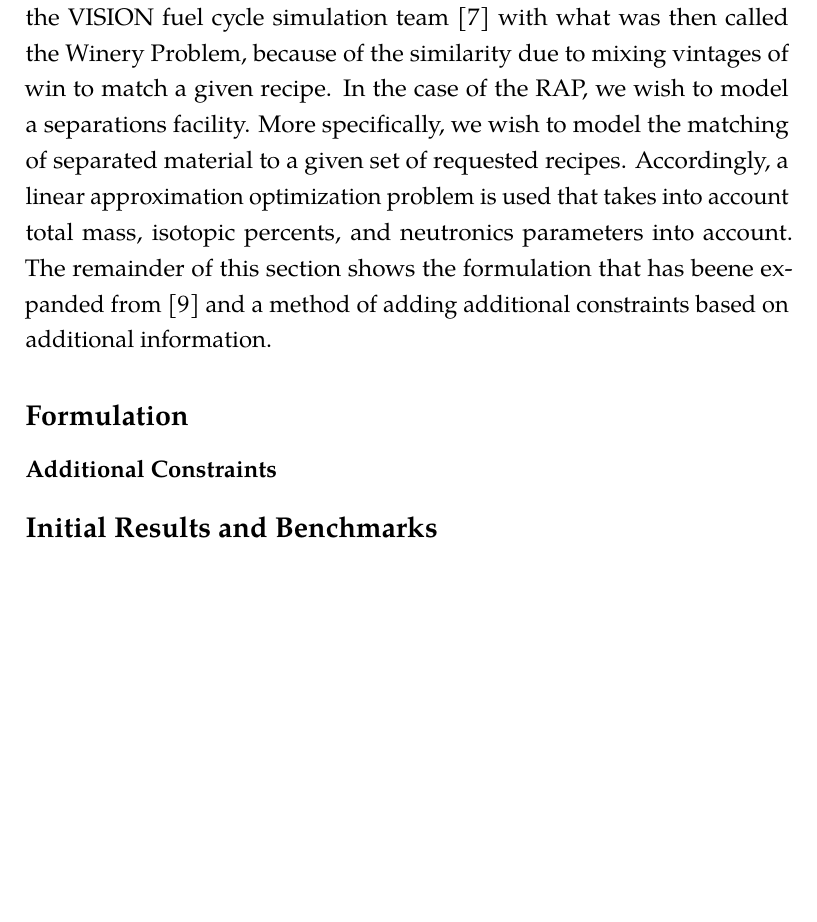
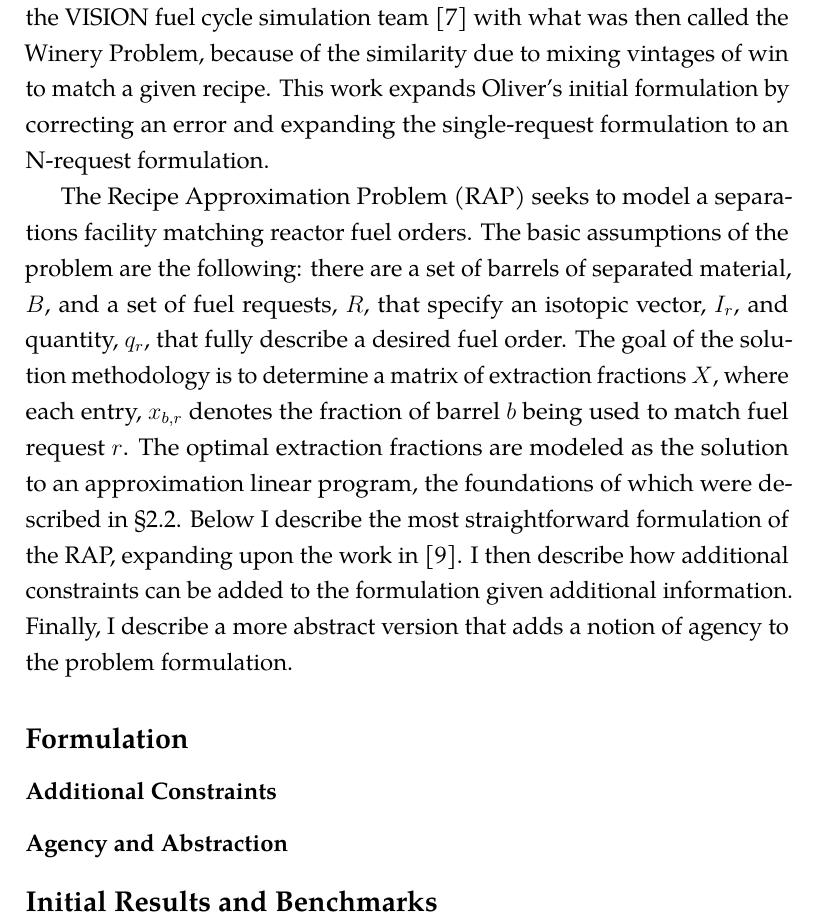
Before and after one commit to gidden/thesis, a LaTeX thesis (prelim/paper/prelim.tex, which reads prelim/paper/chapters/research/rap_intro.tex, prelim/paper/chapters/research/research.tex): part of page 35 of 37, cut so that both start at the same text, the shorter picture padded with empty space. Compiled offline with pdfLaTeX.

Commit message:
updated the rap intro and added a section to the research work to describe the more abstract formulation

```diff
--- a/prelim/paper/chapters/research/rap_intro.tex
+++ b/prelim/paper/chapters/research/rap_intro.tex
@@ -2,11 +2,21 @@ The Recipe Approximation Problem (RAP) was originally conceived by Kyle Oliver
 in \cite{oliver_geniusv2:_2009}. It was the result of conversations with
 scientists of the VISION fuel cycle simulation team \cite{vision2009} with what
 was then called the Winery Problem, because of the similarity due to mixing
-vintages of win to match a given recipe. In the case of the RAP, we wish to
-model a separations facility. More specifically, we wish to model the matching
-of separated material to a given set of requested recipes. Accordingly, a linear
-approximation optimization problem is used that takes into account total mass,
-isotopic percents, and neutronics parameters into account. The remainder of this
-section shows the formulation that has beene expanded from
-\cite{oliver_geniusv2:_2009} and a method of adding additional constraints based
-on additional information.
+vintages of win to match a given recipe. This work expands Oliver's initial
+formulation by correcting an error and expanding the single-request formulation
+to an N-request formulation.
+
+The Recipe Approximation Problem (RAP) seeks to model a separations facility
+matching reactor fuel orders. The basic assumptions of the problem are the
+following: there are a set of barrels of separated material, $B$, and a set of
+fuel requests, $R$, that specify an isotopic vector, $I_{r}$, and quantity,
+$q_{r}$, that fully describe a desired fuel order. The goal of the solution
+methodology is to determine a matrix of extraction fractions $X$, where each
+entry, $x_{b,r}$ denotes the fraction of barrel $b$ being used to match fuel
+request $r$. The optimal extraction fractions are modeled as the solution to an
+approximation linear program, the foundations of which were described in
+\S\ref{sec:approx}. Below I describe the most straightforward formulation of
+the RAP, expanding upon the work in \cite{oliver_geniusv2:_2009}. I then
+describe how additional constraints can be added to the formulation given
+additional information. Finally, I describe a more abstract version that adds a
+notion of agency to the problem formulation.
--- a/prelim/paper/chapters/research/research.tex
+++ b/prelim/paper/chapters/research/research.tex
@@ -30,4 +30,5 @@
 \input{./chapters/research/rap_formulation}
 
 \subsubsection{Additional Constraints}
+\subsubsection{Agency and Abstraction}
 \subsection{Initial Results and Benchmarks}
```
Also changed, not shown: prelim/paper/chapters/litreview/litreview.tex (+1 -1 lines).
